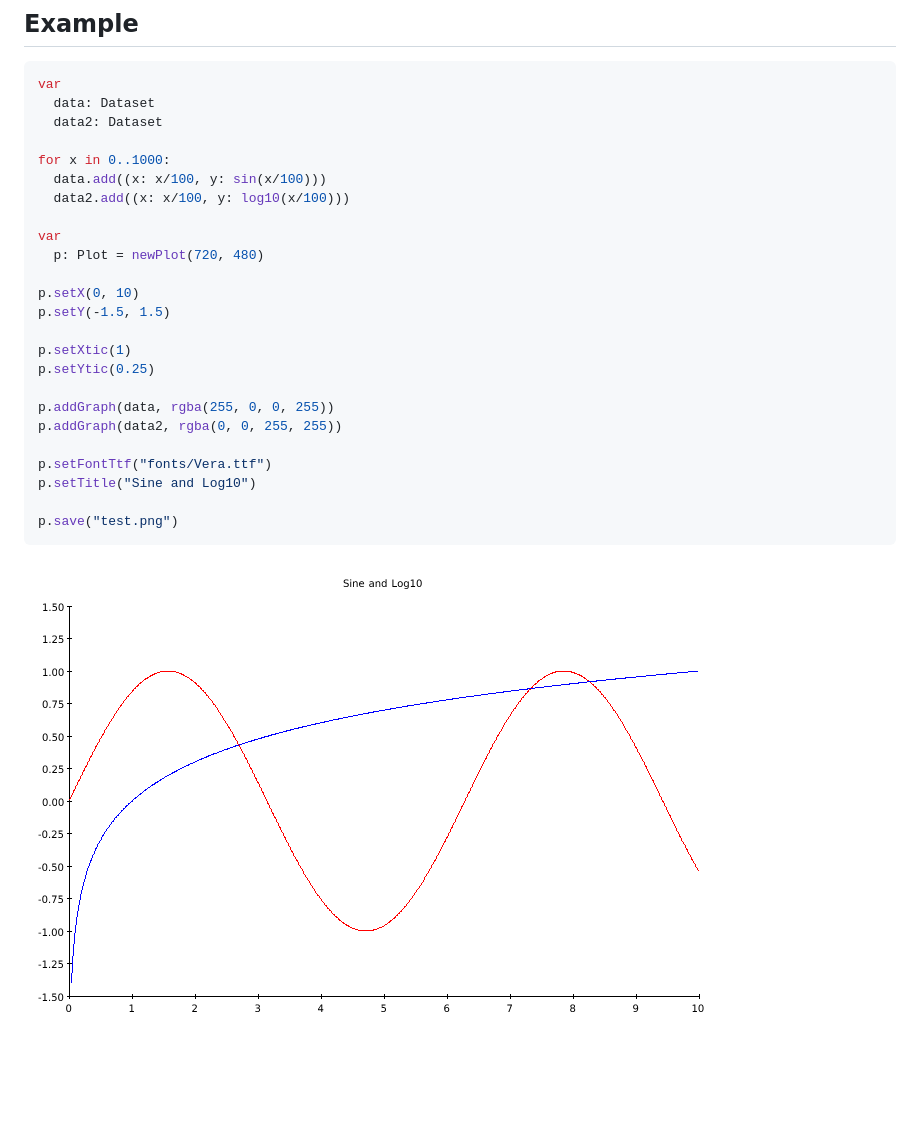
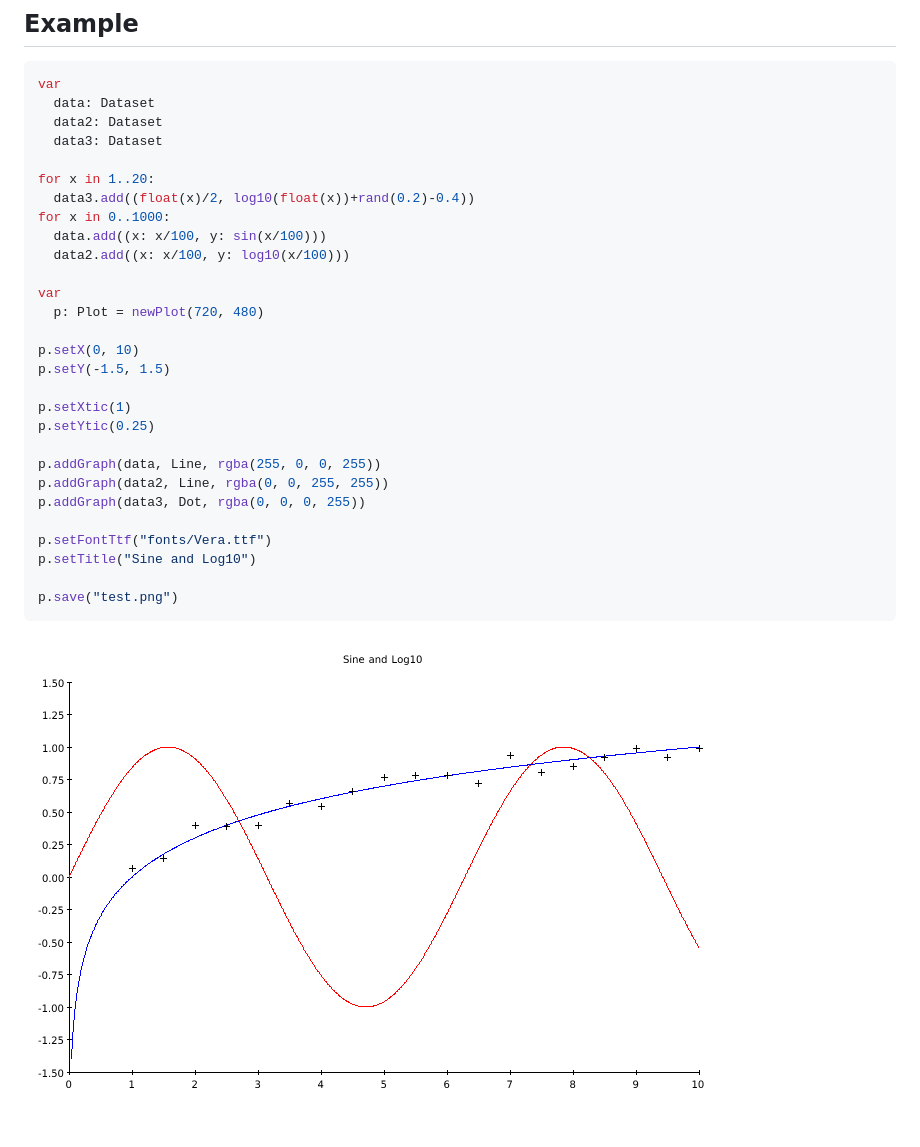
Before and after one commit to refaqtor/nimetry, a Markdown page: README.md, the part around the change. GitHub-like rendering; pictures changed too: examples/test.png; blank space fills up the shorter version.

Commit message:
add dotplots / potential for graph styles

```diff
--- a/README.md
+++ b/README.md
@@ -8,7 +8,10 @@ This is a WIP, and as such will be changing frequently. [See documentation here]
 var
   data: Dataset
   data2: Dataset
+  data3: Dataset
 
+for x in 1..20:
+  data3.add((float(x)/2, log10(float(x))+rand(0.2)-0.4))
 for x in 0..1000:
   data.add((x: x/100, y: sin(x/100)))
   data2.add((x: x/100, y: log10(x/100)))
@@ -22,8 +25,9 @@ p.setY(-1.5, 1.5)
 p.setXtic(1)
 p.setYtic(0.25)
 
-p.addGraph(data, rgba(255, 0, 0, 255))
-p.addGraph(data2, rgba(0, 0, 255, 255))
+p.addGraph(data, Line, rgba(255, 0, 0, 255))
+p.addGraph(data2, Line, rgba(0, 0, 255, 255))
+p.addGraph(data3, Dot, rgba(0, 0, 0, 255))
 
 p.setFontTtf("fonts/Vera.ttf")
 p.setTitle("Sine and Log10")
```
Also changed, not shown: 3 other files.
